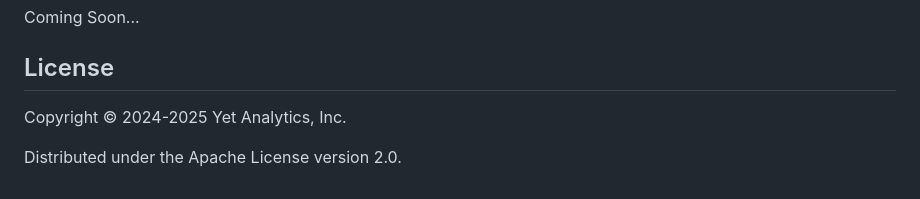
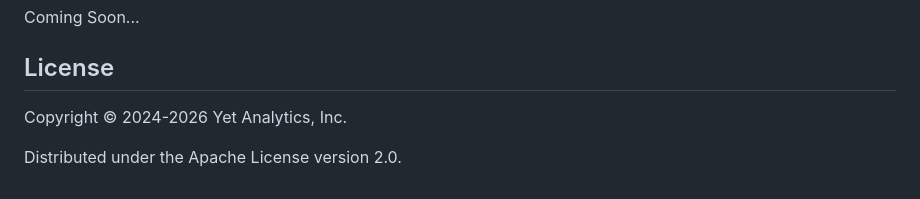
Before and after one commit to yetanalytics/java-xapi-tools, a Markdown page: README.md, the part around the change. Drawn GitHub-style.

Commit message:
copy update

```diff
--- a/README.md
+++ b/README.md
@@ -85,6 +85,6 @@ Coming Soon...
 
 ## License
 
-Copyright © 2024-2025 Yet Analytics, Inc.
+Copyright © 2024-2026 Yet Analytics, Inc.
 
 Distributed under the Apache License version 2.0.
```
